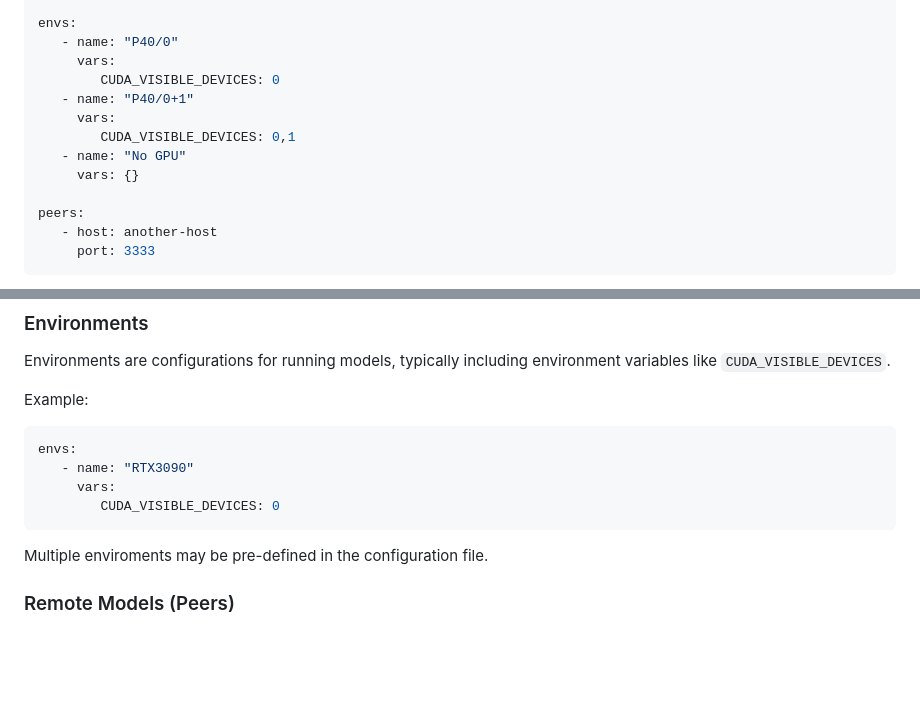
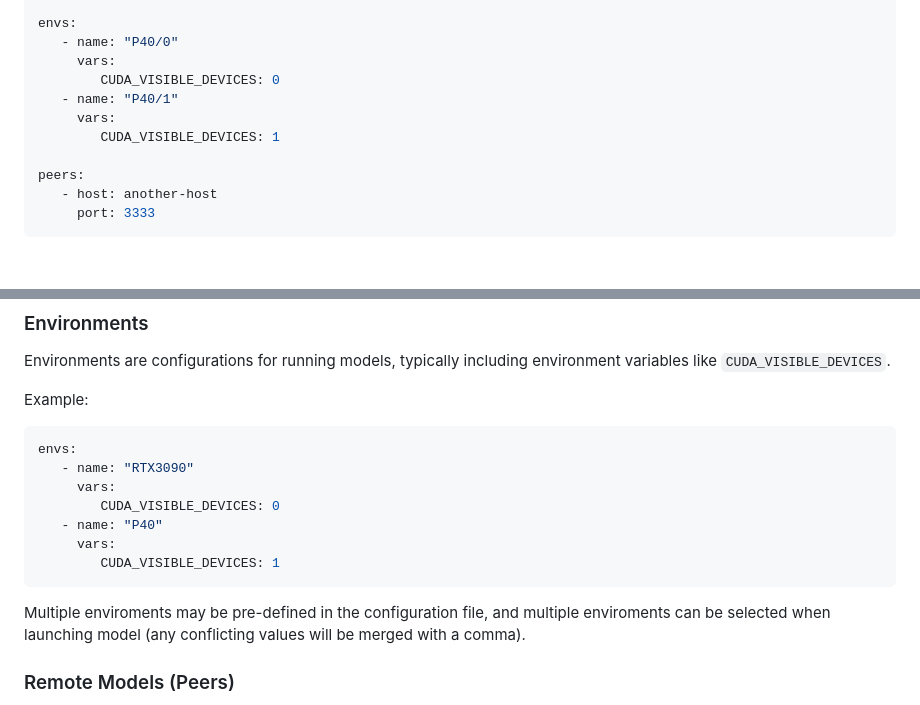
Before and after one commit to the-crypt-keeper/modelzoo, a Markdown page: README.md, 2 parts joined by grey strips. Rendered like a GitHub page; blank space fills up the shorter version.

Commit message:
refactor: Update GPU environment configurations in README.md

````diff
--- a/README.md
+++ b/README.md
@@ -75,11 +75,9 @@ envs:
    - name: "P40/0"
      vars:
         CUDA_VISIBLE_DEVICES: 0
-   - name: "P40/0+1"
+   - name: "P40/1"
      vars:
-        CUDA_VISIBLE_DEVICES: 0,1
-   - name: "No GPU"
-     vars: {}
+        CUDA_VISIBLE_DEVICES: 1
 
 peers:
    - host: another-host
@@ -245,9 +243,12 @@ envs:
    - name: "RTX3090"
      vars:
         CUDA_VISIBLE_DEVICES: 0
+   - name: "P40"
+     vars:
+        CUDA_VISIBLE_DEVICES: 1
 ```
 
-Multiple enviroments may be pre-defined in the configuration file.
+Multiple enviroments may be pre-defined in the configuration file, and multiple enviroments can be selected when launching model (any conflicting values will be merged with a comma).
 
 ### Remote Models (Peers)
 
````
